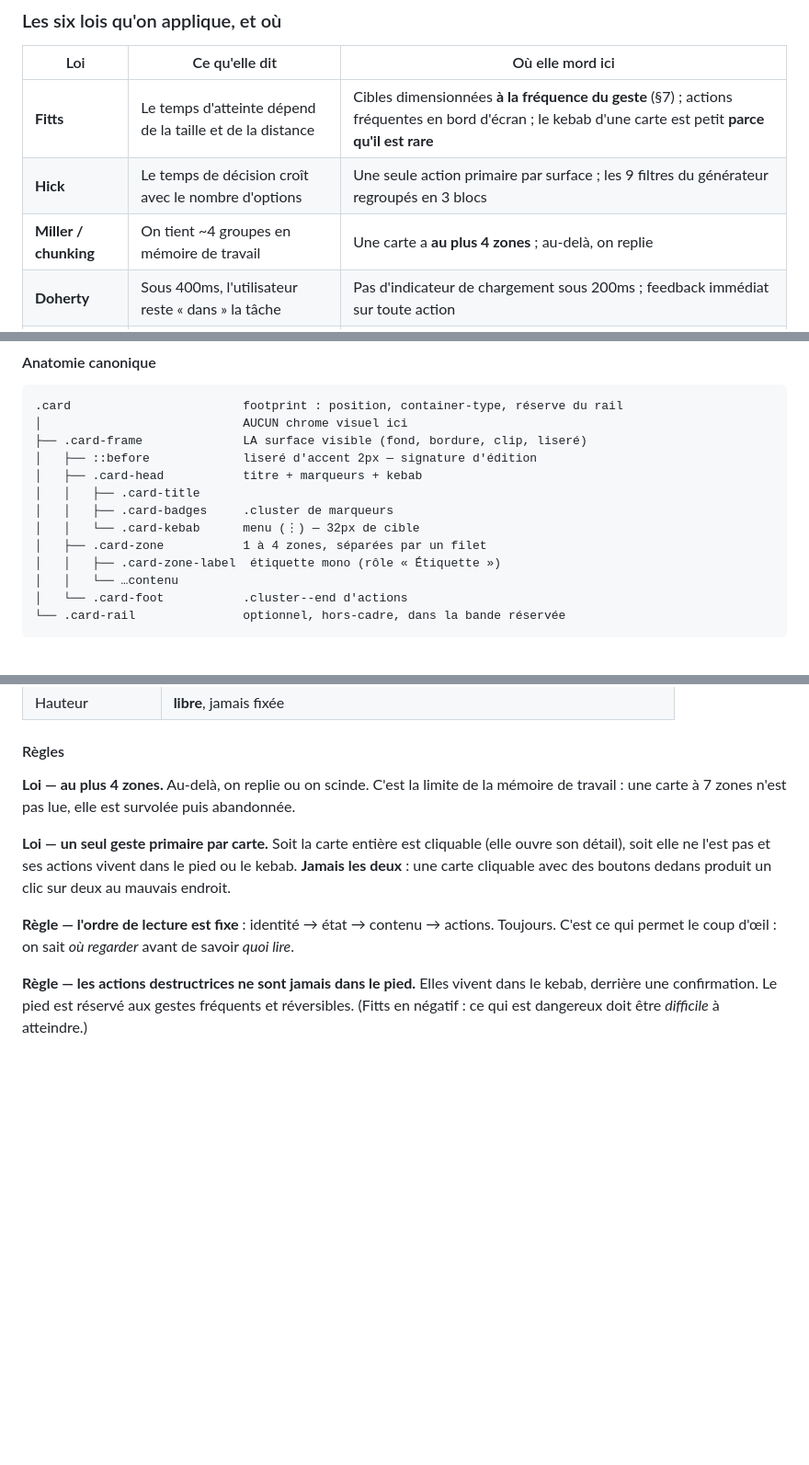
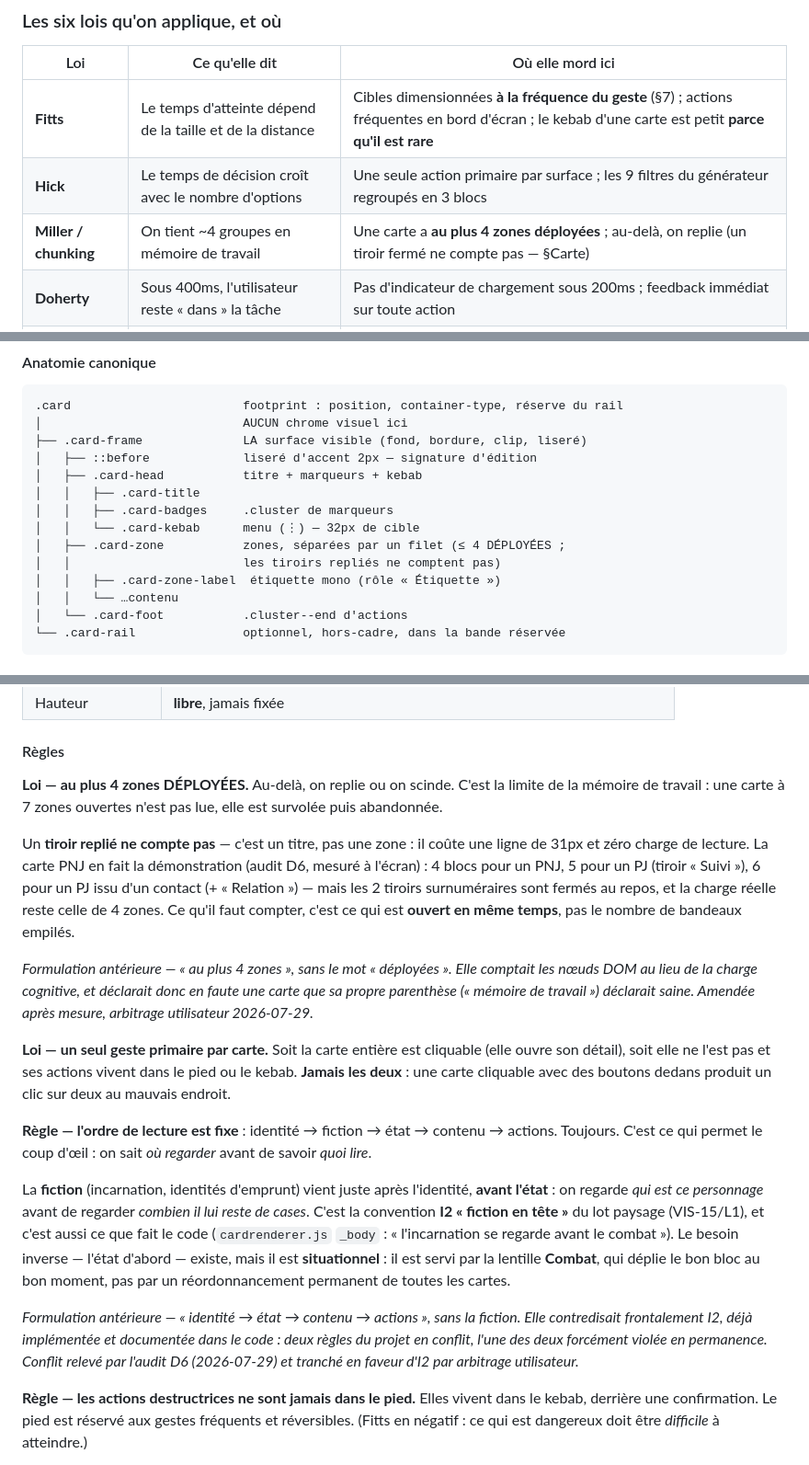
Before and after one commit to tbzt/ShadowHerds, a Markdown page: DESIGN-SYSTEM.md, 3 parts joined by grey strips. Shown at 92% size. GitHub-like rendering; blank space fills up the shorter version.

Commit message:
D6 : les 2 lois de carte réécrites après mesure — le référentiel se corrige, pas le code
Suite de l'audit des 4 lois (2556249). Les 2 lois restantes ont été mesurées
à l'écran sur de vraies cartes générées (SR5) : dans les deux cas, c'est la
FORMULATION de la loi qui était fautive, pas l'implémentation. Arbitrage
utilisateur du 2026-07-29 : garder le code, réécrire la règle.

1. « au plus 4 zones » → « au plus 4 zones DÉPLOYÉES ».
   Mesuré : PNJ = 4 blocs · PJ = 5 (tiroir « Suivi ») · PJ issu d'un contact
   = 6 (+ « Relation »). Mais les zones surnuméraires sont des tiroirs FERMÉS
   au repos (31px de bandeau, contre 222/348/123px pour header/body/footer).
   L'ancienne loi comptait les nœuds DOM là où sa propre parenthèse
   (« mémoire de travail ») parlait de charge cognitive : elle déclarait donc
   en faute une carte que son propre motif déclarait saine. Un tiroir replié
   est un titre, pas une zone.

2. « identité → état → contenu → actions » → « identité → FICTION → état →
   contenu → actions ».
   L'ordre réel mesuré place `incarnation` (fiction) AVANT `combat` (qui
   porte le moniteur, donc l'état). Ce n'est pas un oubli : cardrenderer.js
   `_body` le dit explicitement — « l'incarnation se regarde avant le combat,
   I2 » —, I2 étant la convention « fiction en tête » du lot paysage
   (VIS-15/L1, 049f17a). La loi D6 et la décision I2 se contredisaient donc
   frontalement, l'une des deux étant forcément violée en permanence.
   Tranché en faveur d'I2 : on regarde QUI est le personnage avant COMBIEN il
   lui reste de cases ; le besoin inverse est situationnel et déjà servi par
   la lentille Combat, qui déplie le bon bloc au bon moment — pas par un
   réordonnancement permanent de toutes les cartes des 4 éditions.

3 endroits mis en cohérence : le tableau des principes (§ Miller/chunking),
l'arbre de structure (.card-zone) et les 2 règles du § Carte. Chaque loi
amendée garde une note datée de sa formulation antérieure et du pourquoi —
une règle qu'on change sans dire ce qu'elle disait avant est une règle qu'on
re-cassera.

AUCUN code applicatif touché : l'audit n'a trouvé aucune entorse réelle sur
ces 2 lois (la seule entorse du lot, l'écran d'accueil inatteignable au
clavier, était sur la loi « un seul geste primaire » — corrigée en 2556249).

```diff
--- a/DESIGN-SYSTEM.md
+++ b/DESIGN-SYSTEM.md
@@ -216,7 +216,7 @@ scène bifurque.
 |---|---|---|
 | **Fitts** | Le temps d'atteinte dépend de la taille et de la distance | Cibles dimensionnées **à la fréquence du geste** (§7) ; actions fréquentes en bord d'écran ; le kebab d'une carte est petit **parce qu'il est rare** |
 | **Hick** | Le temps de décision croît avec le nombre d'options | Une seule action primaire par surface ; les 9 filtres du générateur regroupés en 3 blocs |
-| **Miller / chunking** | On tient ~4 groupes en mémoire de travail | Une carte a **au plus 4 zones** ; au-delà, on replie |
+| **Miller / chunking** | On tient ~4 groupes en mémoire de travail | Une carte a **au plus 4 zones déployées** ; au-delà, on replie (un tiroir fermé ne compte pas — §Carte) |
 | **Doherty** | Sous 400ms, l'utilisateur reste « dans » la tâche | Pas d'indicateur de chargement sous 200ms ; feedback immédiat sur toute action |
 | **Von Restorff** | Ce qui diffère est mémorisé | **Un accent = un sens.** L'accent d'édition signale l'interactif et l'actif. Rien d'autre. |
 | **Jakob** | On attend d'un produit qu'il marche comme les autres | Échap ferme, le rideau ferme, le focus revient d'où il vient |
@@ -727,7 +727,8 @@ généralise** ; elle devient le patron de toutes les cartes.
 │   │   ├── .card-title
 │   │   ├── .card-badges     .cluster de marqueurs
 │   │   └── .card-kebab      menu (⋮) — 32px de cible
-│   ├── .card-zone           1 à 4 zones, séparées par un filet
+│   ├── .card-zone           zones, séparées par un filet (≤ 4 DÉPLOYÉES ;
+│   │                        les tiroirs repliés ne comptent pas)
 │   │   ├── .card-zone-label  étiquette mono (rôle « Étiquette »)
 │   │   └── …contenu
 │   └── .card-foot           .cluster--end d'actions
@@ -751,18 +752,46 @@ généralise** ; elle devient le patron de toutes les cartes.
 
 #### Règles
 
-**Loi — au plus 4 zones.** Au-delà, on replie ou on scinde. C'est la limite
-de la mémoire de travail : une carte à 7 zones n'est pas lue, elle est
-survolée puis abandonnée.
+**Loi — au plus 4 zones DÉPLOYÉES.** Au-delà, on replie ou on scinde. C'est la
+limite de la mémoire de travail : une carte à 7 zones ouvertes n'est pas lue,
+elle est survolée puis abandonnée.
+
+Un **tiroir replié ne compte pas** — c'est un titre, pas une zone : il coûte une
+ligne de 31px et zéro charge de lecture. La carte PNJ en fait la démonstration
+(audit D6, mesuré à l'écran) : 4 blocs pour un PNJ, 5 pour un PJ (tiroir
+« Suivi »), 6 pour un PJ issu d'un contact (+ « Relation ») — mais les 2 tiroirs
+surnuméraires sont fermés au repos, et la charge réelle reste celle de 4 zones.
+Ce qu'il faut compter, c'est ce qui est **ouvert en même temps**, pas le nombre
+de bandeaux empilés.
+
+*Formulation antérieure — « au plus 4 zones », sans le mot « déployées ». Elle
+comptait les nœuds DOM au lieu de la charge cognitive, et déclarait donc en
+faute une carte que sa propre parenthèse (« mémoire de travail ») déclarait
+saine. Amendée après mesure, arbitrage utilisateur 2026-07-29.*
 
 **Loi — un seul geste primaire par carte.** Soit la carte entière est
 cliquable (elle ouvre son détail), soit elle ne l'est pas et ses actions
 vivent dans le pied ou le kebab. **Jamais les deux** : une carte cliquable
 avec des boutons dedans produit un clic sur deux au mauvais endroit.
 
-**Règle — l'ordre de lecture est fixe** : identité → état → contenu →
+**Règle — l'ordre de lecture est fixe** : identité → fiction → état → contenu →
 actions. Toujours. C'est ce qui permet le coup d'œil : on sait *où regarder*
 avant de savoir *quoi lire*.
+
+La **fiction** (incarnation, identités d'emprunt) vient juste après l'identité,
+**avant l'état** : on regarde *qui est ce personnage* avant de regarder *combien
+il lui reste de cases*. C'est la convention **I2 « fiction en tête »** du lot
+paysage (VIS-15/L1), et c'est aussi ce que fait le code
+(`cardrenderer.js` `_body` : « l'incarnation se regarde avant le combat »).
+Le besoin inverse — l'état d'abord — existe, mais il est **situationnel** : il
+est servi par la lentille **Combat**, qui déplie le bon bloc au bon moment, pas
+par un réordonnancement permanent de toutes les cartes.
+
+*Formulation antérieure — « identité → état → contenu → actions », sans la
+fiction. Elle contredisait frontalement I2, déjà implémentée et documentée dans
+le code : deux règles du projet en conflit, l'une des deux forcément violée en
+permanence. Conflit relevé par l'audit D6 (2026-07-29) et tranché en faveur
+d'I2 par arbitrage utilisateur.*
 
 **Règle — les actions destructrices ne sont jamais dans le pied.** Elles
 vivent dans le kebab, derrière une confirmation. Le pied est réservé aux
```
